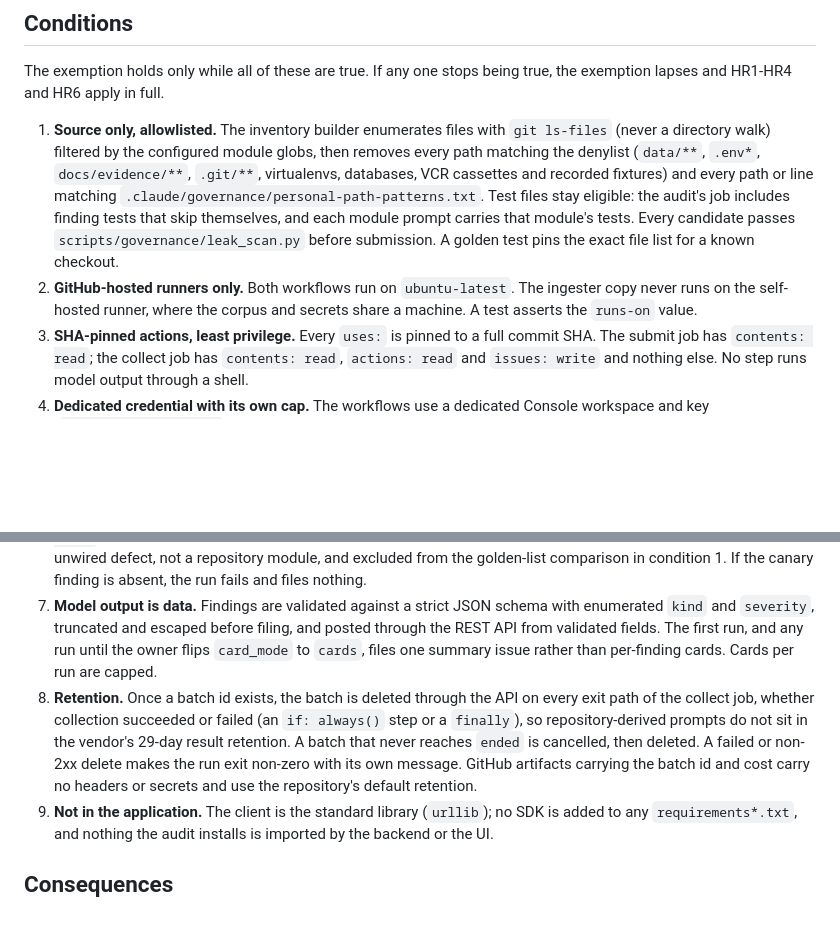
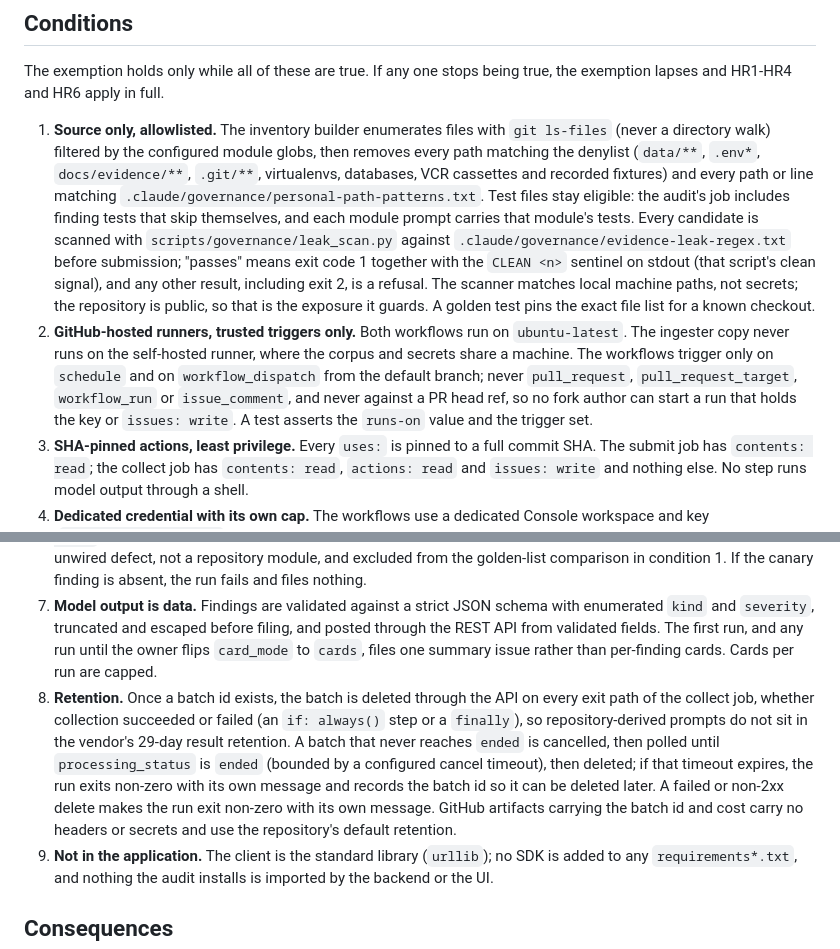
Before and after one commit to jennifer-mckinney/terms-analysis, a Markdown page: docs/adr/0002-wiring-audit-batch-api-exemption.md, 2 parts joined by grey strips. GitHub-like rendering; blank space fills up the shorter version.

Commit message:
docs: ADR 0002: trusted triggers, leak_scan semantics, cancel-then-poll before delete
- Condition 2: triggers limited to schedule and workflow_dispatch on the default branch.
- Condition 1: names the leak_scan pattern file and its exit-1-plus-CLEAN pass semantics.
- Condition 8: cancel, poll until ended under a cancel timeout, then delete; otherwise exit non-zero and record the batch id.

Co-Authored-By: Claude Opus 5.5 <noreply@anthropic.com>

```diff
--- a/docs/adr/0002-wiring-audit-batch-api-exemption.md
+++ b/docs/adr/0002-wiring-audit-batch-api-exemption.md
@@ -25,14 +25,14 @@ The weekly wiring audit is development-time tooling and is exempt from HR1, HR2,
 
 The exemption holds only while all of these are true. If any one stops being true, the exemption lapses and HR1-HR4 and HR6 apply in full.
 
-1. **Source only, allowlisted.** The inventory builder enumerates files with `git ls-files` (never a directory walk) filtered by the configured module globs, then removes every path matching the denylist (`data/**`, `.env*`, `docs/evidence/**`, `.git/**`, virtualenvs, databases, VCR cassettes and recorded fixtures) and every path or line matching `.claude/governance/personal-path-patterns.txt`. Test files stay eligible: the audit's job includes finding tests that skip themselves, and each module prompt carries that module's tests. Every candidate passes `scripts/governance/leak_scan.py` before submission. A golden test pins the exact file list for a known checkout.
-2. **GitHub-hosted runners only.** Both workflows run on `ubuntu-latest`. The ingester copy never runs on the self-hosted runner, where the corpus and secrets share a machine. A test asserts the `runs-on` value.
+1. **Source only, allowlisted.** The inventory builder enumerates files with `git ls-files` (never a directory walk) filtered by the configured module globs, then removes every path matching the denylist (`data/**`, `.env*`, `docs/evidence/**`, `.git/**`, virtualenvs, databases, VCR cassettes and recorded fixtures) and every path or line matching `.claude/governance/personal-path-patterns.txt`. Test files stay eligible: the audit's job includes finding tests that skip themselves, and each module prompt carries that module's tests. Every candidate is scanned with `scripts/governance/leak_scan.py` against `.claude/governance/evidence-leak-regex.txt` before submission; "passes" means exit code 1 together with the `CLEAN <n>` sentinel on stdout (that script's clean signal), and any other result, including exit 2, is a refusal. The scanner matches local machine paths, not secrets; the repository is public, so that is the exposure it guards. A golden test pins the exact file list for a known checkout.
+2. **GitHub-hosted runners, trusted triggers only.** Both workflows run on `ubuntu-latest`. The ingester copy never runs on the self-hosted runner, where the corpus and secrets share a machine. The workflows trigger only on `schedule` and on `workflow_dispatch` from the default branch; never `pull_request`, `pull_request_target`, `workflow_run` or `issue_comment`, and never against a PR head ref, so no fork author can start a run that holds the key or `issues: write`. A test asserts the `runs-on` value and the trigger set.
 3. **SHA-pinned actions, least privilege.** Every `uses:` is pinned to a full commit SHA. The submit job has `contents: read`; the collect job has `contents: read`, `actions: read` and `issues: write` and nothing else. No step runs model output through a shell.
 4. **Dedicated credential with its own cap.** The workflows use a dedicated Console workspace and key (`WIRING_AUDIT_API_KEY`), with a workspace spend limit set in the Console, so a budget bug cannot drain the credit that the CI review jobs use. The jobs fail closed when the secret is missing.
 5. **Budget enforced before any call.** Before submitting, the job counts tokens for every request and refuses when the worst-case cost (input plus `max_tokens` output at batch rates, from a config file with a `price_review_by` date) exceeds the configured ceiling. A run after `price_review_by` exits non-zero until the prices are re-reviewed, so stale prices fail closed like a missing secret. Actual usage is summed after collection and written to the job summary.
 6. **No silent success.** Zero modules, a batch that is not `ended`, any errored, expired or cancelled request, a missing or duplicated `custom_id`, a `stop_reason` other than `end_turn`, output that fails the JSON schema, or a failed batch delete (condition 8) each exit non-zero with a distinct message. The collect job is never `continue-on-error`. A canary is in every batch: a fixed synthetic request built by the submitter from a fixture with a known unwired defect, not a repository module, and excluded from the golden-list comparison in condition 1. If the canary finding is absent, the run fails and files nothing.
 7. **Model output is data.** Findings are validated against a strict JSON schema with enumerated `kind` and `severity`, truncated and escaped before filing, and posted through the REST API from validated fields. The first run, and any run until the owner flips `card_mode` to `cards`, files one summary issue rather than per-finding cards. Cards per run are capped.
-8. **Retention.** Once a batch id exists, the batch is deleted through the API on every exit path of the collect job, whether collection succeeded or failed (an `if: always()` step or a `finally`), so repository-derived prompts do not sit in the vendor's 29-day result retention. A batch that never reaches `ended` is cancelled, then deleted. A failed or non-2xx delete makes the run exit non-zero with its own message. GitHub artifacts carrying the batch id and cost carry no headers or secrets and use the repository's default retention.
+8. **Retention.** Once a batch id exists, the batch is deleted through the API on every exit path of the collect job, whether collection succeeded or failed (an `if: always()` step or a `finally`), so repository-derived prompts do not sit in the vendor's 29-day result retention. A batch that never reaches `ended` is cancelled, then polled until `processing_status` is `ended` (bounded by a configured cancel timeout), then deleted; if that timeout expires, the run exits non-zero with its own message and records the batch id so it can be deleted later. A failed or non-2xx delete makes the run exit non-zero with its own message. GitHub artifacts carrying the batch id and cost carry no headers or secrets and use the repository's default retention.
 9. **Not in the application.** The client is the standard library (`urllib`); no SDK is added to any `requirements*.txt`, and nothing the audit installs is imported by the backend or the UI.
 
 ## Consequences
```
